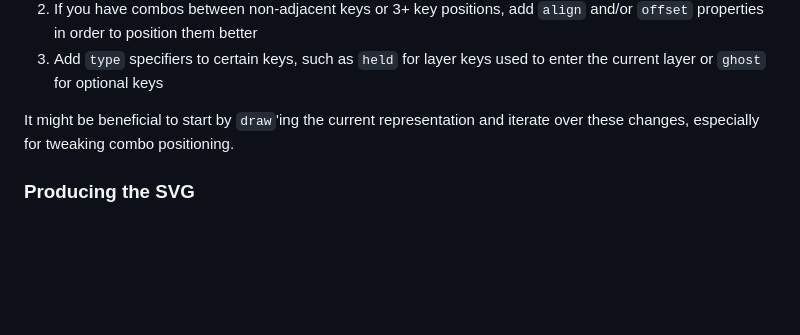
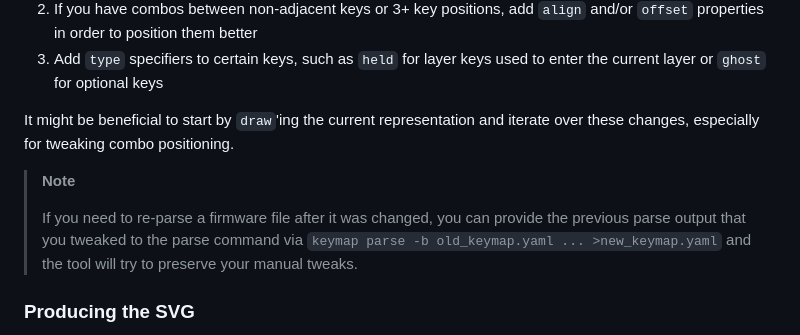
Before and after one commit to caksoylar/keymap-drawer, a Markdown page: README.md, the part around the change. Rendered like a GitHub page; blank space fills up the shorter version.

Commit message:
docs: Document base keymap feature for parse

```diff
--- a/README.md
+++ b/README.md
@@ -85,6 +85,11 @@ Please refer to [the keymap schema specification](KEYMAP_SPEC.md) while making c
 
 It might be beneficial to start by `draw`'ing the current representation and iterate over these changes, especially for tweaking combo positioning.
 
+> **Note**
+>
+> If you need to re-parse a firmware file after it was changed, you can provide the previous parse output that you tweaked to the
+> parse command via `keymap parse -b old_keymap.yaml ... >new_keymap.yaml` and the tool will try to preserve your manual tweaks.
+
 ### Producing the SVG
 
 Final step is to produce the SVG representation using the **`keymap draw`** command.
```
